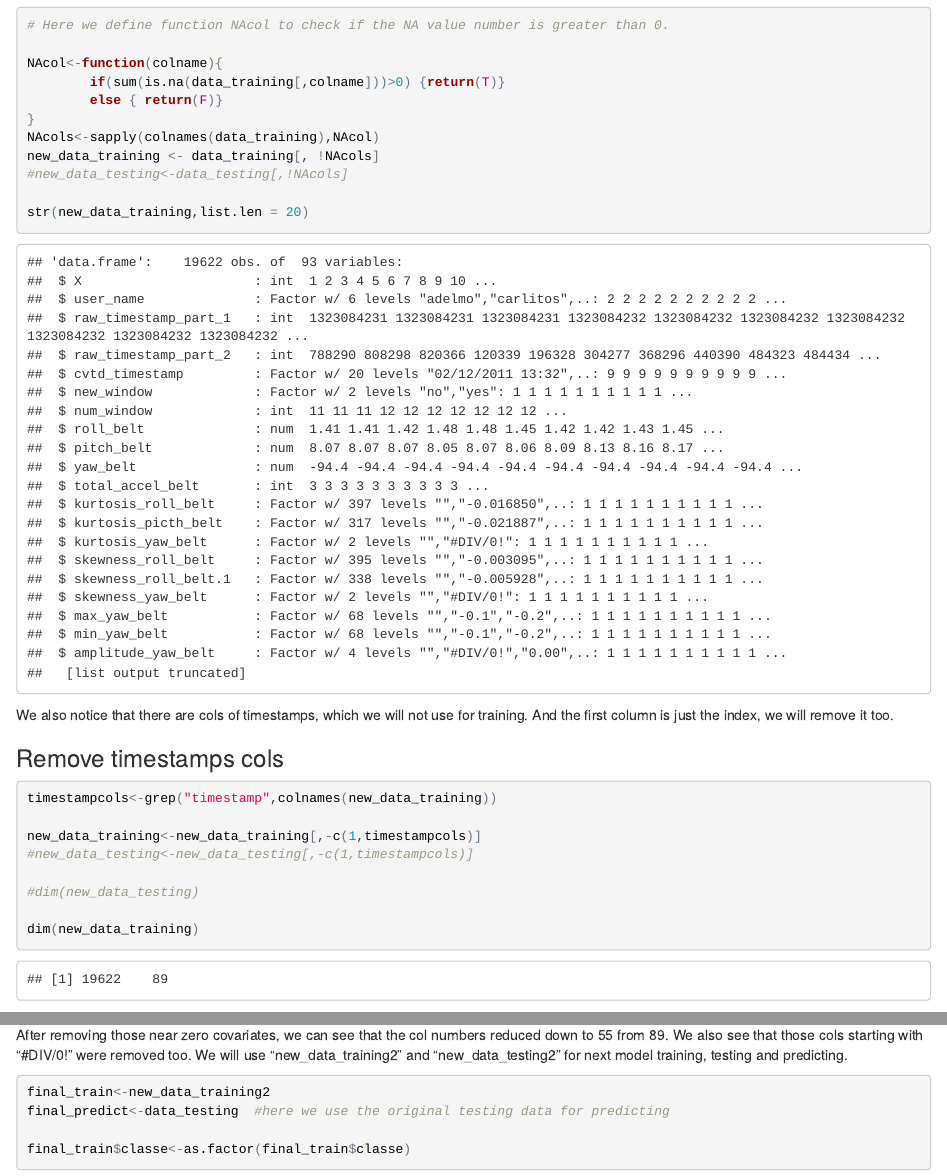
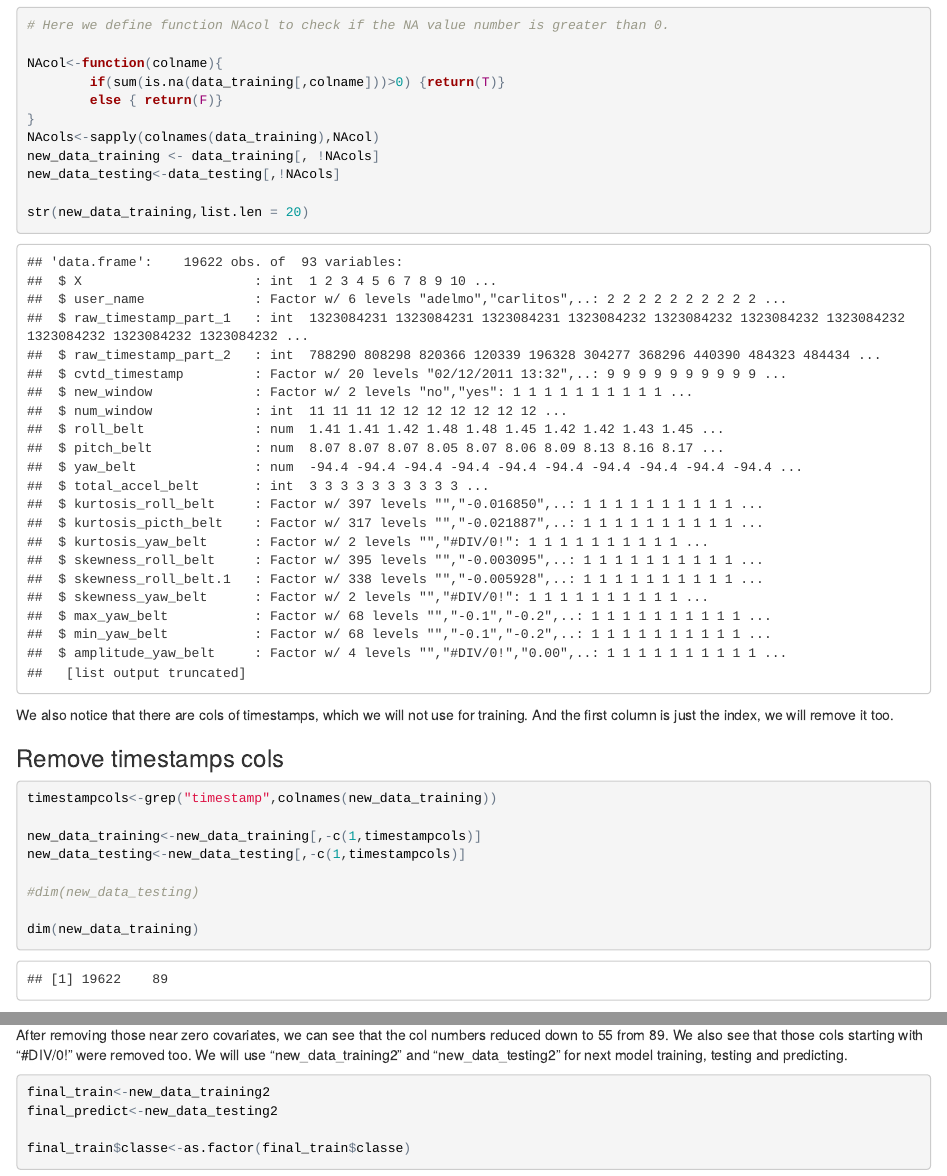
Before and after one commit to flashrbt/Coursera-PML, an R Markdown document (PracticalMLprj.Rmd): the page in a window 1100 px wide, from 2140 px down, and a second part further down, joined at a grey line. The pictures show the output file PracticalMLprj.html that the author committed with the source, opened offline.

Commit message:
update files

````diff
--- a/PracticalMLprj.Rmd
+++ b/PracticalMLprj.Rmd
@@ -3,9 +3,9 @@ title: 'Peer-graded Assignment: Prediction Assignment '
 author: "Chengquan Li"
 date: "01/23/2016"
 output:
+  pdf_document: default
+  keep_md: yes
   html_document: default
-  keep_md: yes
-  pdf_document: default
   word_document: default
 ---
 
@@ -106,7 +106,7 @@ NAcol<-function(colname){
 }
 NAcols<-sapply(colnames(data_training),NAcol)
 new_data_training <- data_training[, !NAcols]
-#new_data_testing<-data_testing[,!NAcols]
+new_data_testing<-data_testing[,!NAcols]
 
 str(new_data_training,list.len = 20)
 
@@ -120,7 +120,7 @@ We also notice that there are cols of timestamps, which we will not use for trai
 timestampcols<-grep("timestamp",colnames(new_data_training))
 
 new_data_training<-new_data_training[,-c(1,timestampcols)]
-#new_data_testing<-new_data_testing[,-c(1,timestampcols)]
+new_data_testing<-new_data_testing[,-c(1,timestampcols)]
 
 #dim(new_data_testing)
 
@@ -149,7 +149,7 @@ After removing those near zero covariates, we can see that the col numbers reduc
 ```{r}
 
 final_train<-new_data_training2
-final_predict<-data_testing  #here we use the original testing data for predicting
+final_predict<-new_data_testing2
 
 final_train$classe<-as.factor(final_train$classe)
 
````
Also changed, not shown: PracticalMLprj.html, PracticalMLprj.pdf, PracticalMLprj.Rmd (4 more changed lines).
